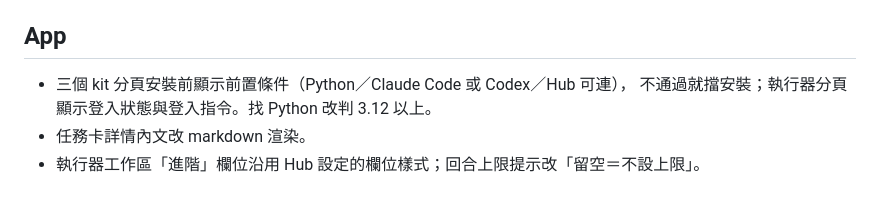
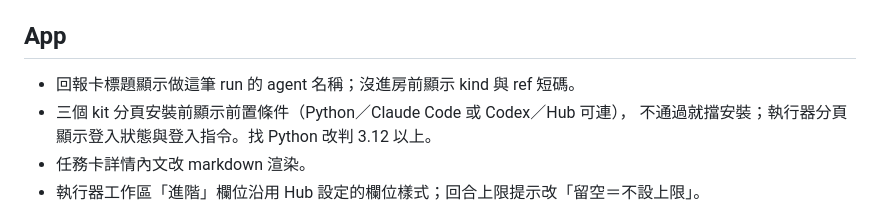
Before and after one commit to Unforgettableeternalproject/Chatroom, a Markdown page: docs/release_note/RELEASE-NOTES-v1.2.4.md, the part around the change. GitHub-like rendering.

Commit message:
docs: v1.2.4 釋出說明補回報卡名稱. 09/21
Claude-Session: https://claude.ai/code/session_01Aedv4zKBsBfzigujrSrgE6

```diff
--- a/docs/release_note/RELEASE-NOTES-v1.2.4.md
+++ b/docs/release_note/RELEASE-NOTES-v1.2.4.md
@@ -99,6 +99,7 @@
 
 ## App
 
+- 回報卡標題顯示做這筆 run 的 agent 名稱；沒進房前顯示 kind 與 ref 短碼。
 - 三個 kit 分頁安裝前顯示前置條件（Python／Claude Code 或 Codex／Hub 可連），
   不通過就擋安裝；執行器分頁顯示登入狀態與登入指令。找 Python 改判 3.12 以上。
 - 任務卡詳情內文改 markdown 渲染。
```
